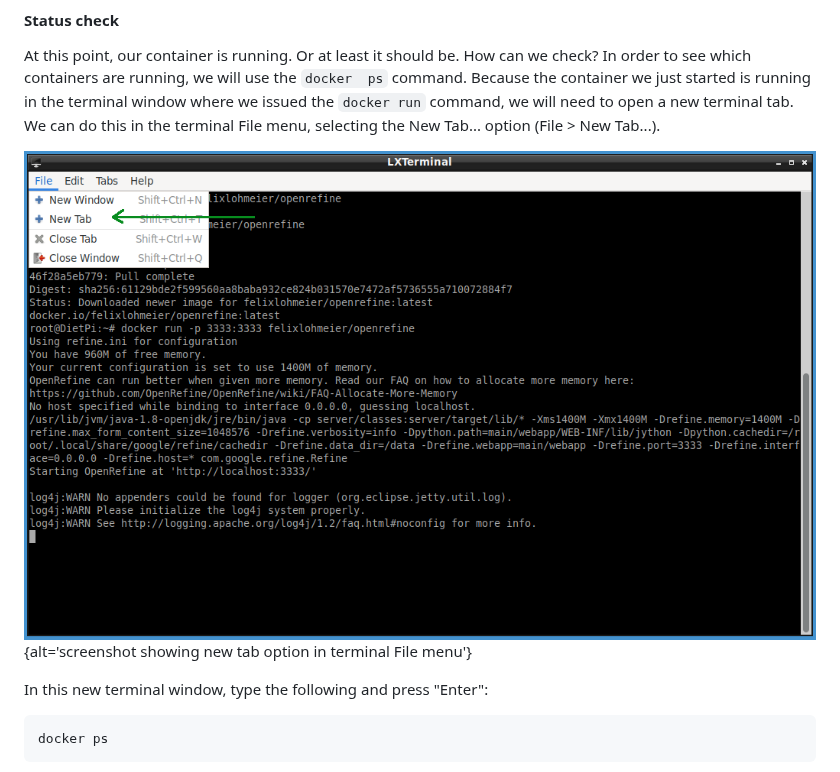
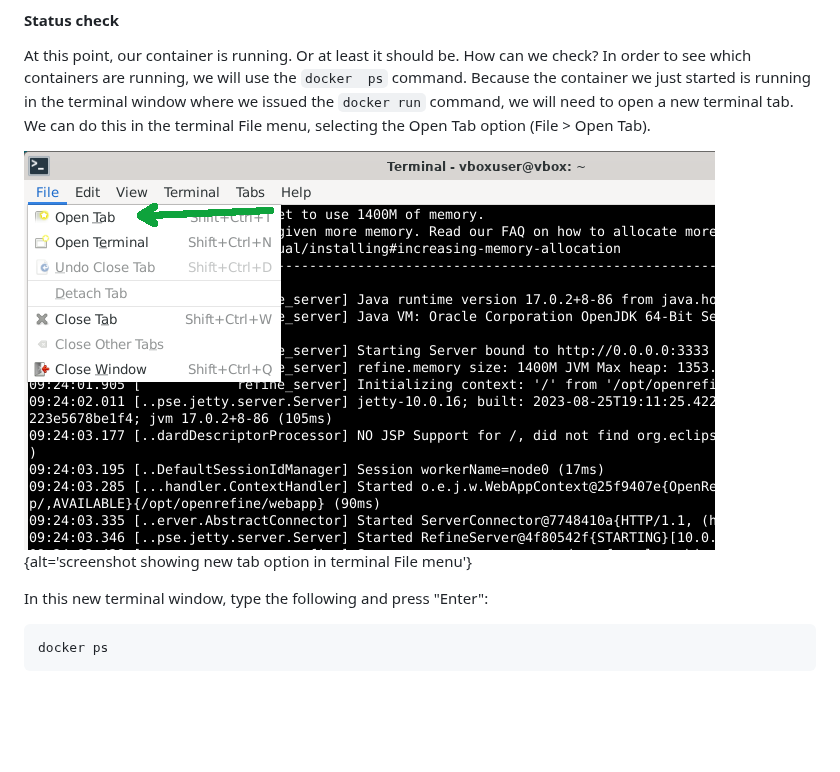
Before and after one commit to UAL-RE/lc-containers_vms, a Markdown page: containers-part1.md, the part around the change. Drawn GitHub-style; pictures changed too: fig/terminal-new-tab.png; blank space fills up the shorter version.

Commit message:
markdown source builds
Auto-generated via `{sandpaper}`
Source  : f500da7c9a9d4b8d1201d7e9f01cd48ce6379f25
Branch  : main
Author  : Jeff Oliver <jcoliver@arizona.edu>
Time    : 2025-07-02 21:35:37 +0000
Message : Fix merge conflict fun

```diff
--- a/containers-part1.md
+++ b/containers-part1.md
@@ -344,8 +344,8 @@ At this point, our container is running. Or at least it should be. How can we
 check? In order to see which containers are running, we will use the `docker
 ps` command. Because the container we just started is running in the terminal
 window where we issued the `docker run` command, we will need to open a new
-terminal tab. We can do this in the terminal File menu, selecting the New
-Tab... option (File > New Tab...).
+terminal tab. We can do this in the terminal File menu, selecting the Open Tab
+option (File > Open Tab).
 
 ![A new tab can be opened through the File menu](fig/terminal-new-tab.png){alt='screenshot showing new tab option in terminal File menu'}
 
```
Also changed, not shown: 1 other file.
